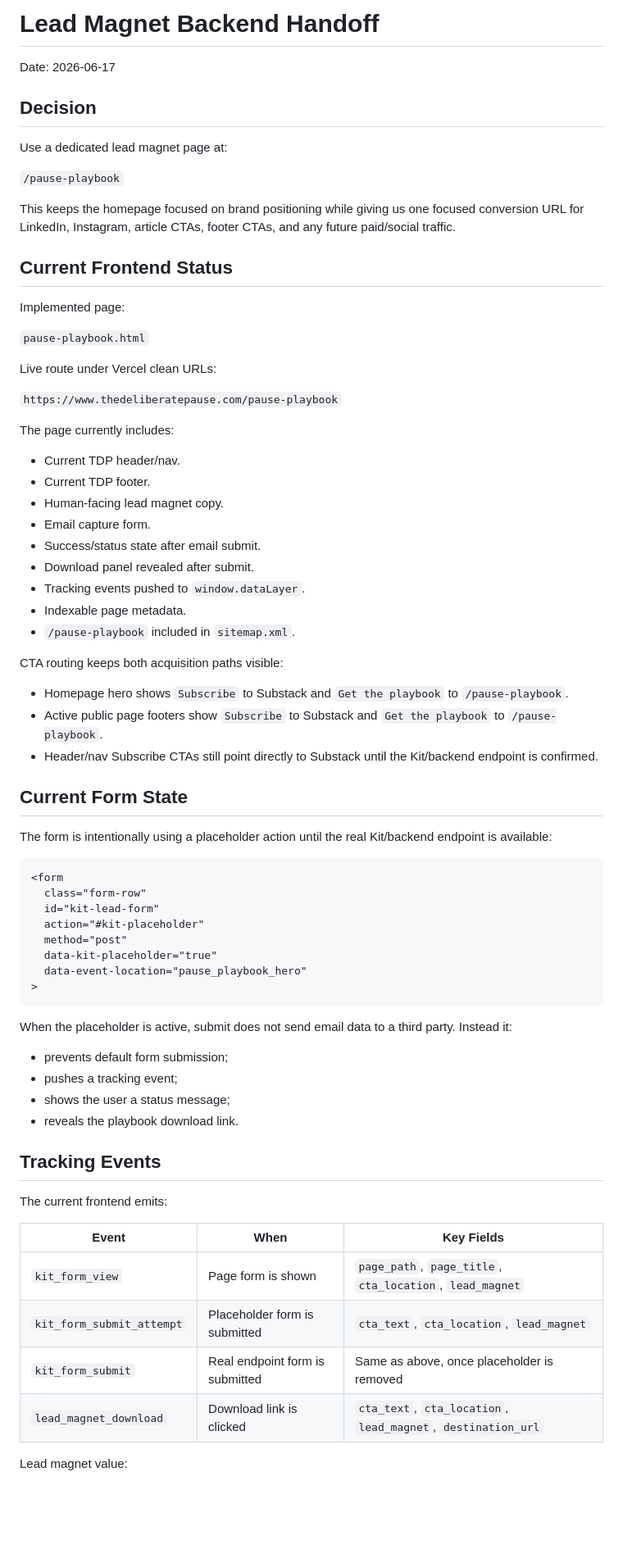
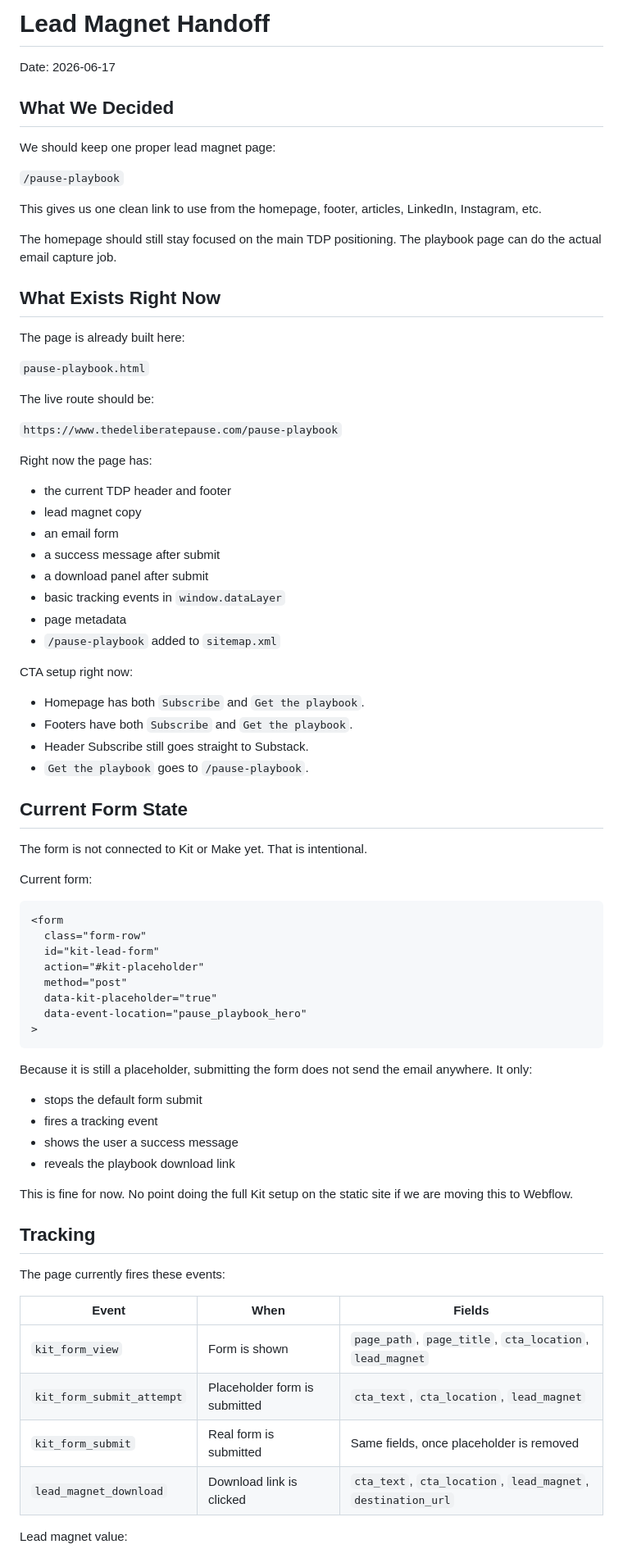
Before and after one commit to shagunsachar22/TDP-Website-Phase1-LLM, a Markdown page: strategy/LEAD_MAGNET_BACKEND_HANDOFF_2026_06_17.md, the part around one of its changes. Shown at 82% size. GitHub-like rendering; blank space fills up the shorter version.

````diff
--- a/strategy/LEAD_MAGNET_BACKEND_HANDOFF_2026_06_17.md
+++ b/strategy/LEAD_MAGNET_BACKEND_HANDOFF_2026_06_17.md
@@ -1,46 +1,50 @@
-# Lead Magnet Backend Handoff
+# Lead Magnet Handoff
 
 Date: 2026-06-17
 
-## Decision
+## What We Decided
 
-Use a dedicated lead magnet page at:
+We should keep one proper lead magnet page:
 
 `/pause-playbook`
 
-This keeps the homepage focused on brand positioning while giving us one focused conversion URL for LinkedIn, Instagram, article CTAs, footer CTAs, and any future paid/social traffic.
+This gives us one clean link to use from the homepage, footer, articles, LinkedIn, Instagram, etc.
 
-## Current Frontend Status
+The homepage should still stay focused on the main TDP positioning. The playbook page can do the actual email capture job.
 
-Implemented page:
+## What Exists Right Now
+
+The page is already built here:
 
 `pause-playbook.html`
 
-Live route under Vercel clean URLs:
+The live route should be:
 
 `https://www.thedeliberatepause.com/pause-playbook`
 
-The page currently includes:
+Right now the page has:
 
-- Current TDP header/nav.
-- Current TDP footer.
-- Human-facing lead magnet copy.
-- Email capture form.
-- Success/status state after email submit.
-- Download panel revealed after submit.
-- Tracking events pushed to `window.dataLayer`.
-- Indexable page metadata.
-- `/pause-playbook` included in `sitemap.xml`.
+- the current TDP header and footer
+- lead magnet copy
+- an email form
+- a success message after submit
+- a download panel after submit
+- basic tracking events in `window.dataLayer`
+- page metadata
+- `/pause-playbook` added to `sitemap.xml`
 
-CTA routing keeps both acquisition paths visible:
+CTA setup right now:
 
-- Homepage hero shows `Subscribe` to Substack and `Get the playbook` to `/pause-playbook`.
-- Active public page footers show `Subscribe` to Substack and `Get the playbook` to `/pause-playbook`.
-- Header/nav Subscribe CTAs still point directly to Substack until the Kit/backend endpoint is confirmed.
+- Homepage has both `Subscribe` and `Get the playbook`.
+- Footers have both `Subscribe` and `Get the playbook`.
+- Header Subscribe still goes straight to Substack.
+- `Get the playbook` goes to `/pause-playbook`.
 
 ## Current Form State
 
-The form is intentionally using a placeholder action until the real Kit/backend endpoint is available:
+The form is not connected to Kit or Make yet. That is intentional.
+
+Current form:
 
 ```html
 <form
@@ -53,22 +57,24 @@ The form is intentionally using a placeholder action until the real Kit/backend
 >
 ```
 
-When the placeholder is active, submit does not send email data to a third party. Instead it:
+Because it is still a placeholder, submitting the form does not send the email anywhere. It only:
 
-- prevents default form submission;
-- pushes a tracking event;
-- shows the user a status message;
-- reveals the playbook download link.
+- stops the default form submit
+- fires a tracking event
+- shows the user a success message
+- reveals the playbook download link
 
-## Tracking Events
+This is fine for now. No point doing the full Kit setup on the static site if we are moving this to Webflow.
 
-The current frontend emits:
+## Tracking
 
-| Event | When | Key Fields |
+The page currently fires these events:
+
+| Event | When | Fields |
 |---|---|---|
-| `kit_form_view` | Page form is shown | `page_path`, `page_title`, `cta_location`, `lead_magnet` |
+| `kit_form_view` | Form is shown | `page_path`, `page_title`, `cta_location`, `lead_magnet` |
 | `kit_form_submit_attempt` | Placeholder form is submitted | `cta_text`, `cta_location`, `lead_magnet` |
-| `kit_form_submit` | Real endpoint form is submitted | Same as above, once placeholder is removed |
+| `kit_form_submit` | Real form is submitted | Same fields, once placeholder is removed |
 | `lead_magnet_download` | Download link is clicked | `cta_text`, `cta_location`, `lead_magnet`, `destination_url` |
 
 Lead magnet value:
````
Also changed, not shown: other parts of strategy/LEAD_MAGNET_BACKEND_HANDOFF_2026_06_17.md (+135 -132 lines).
